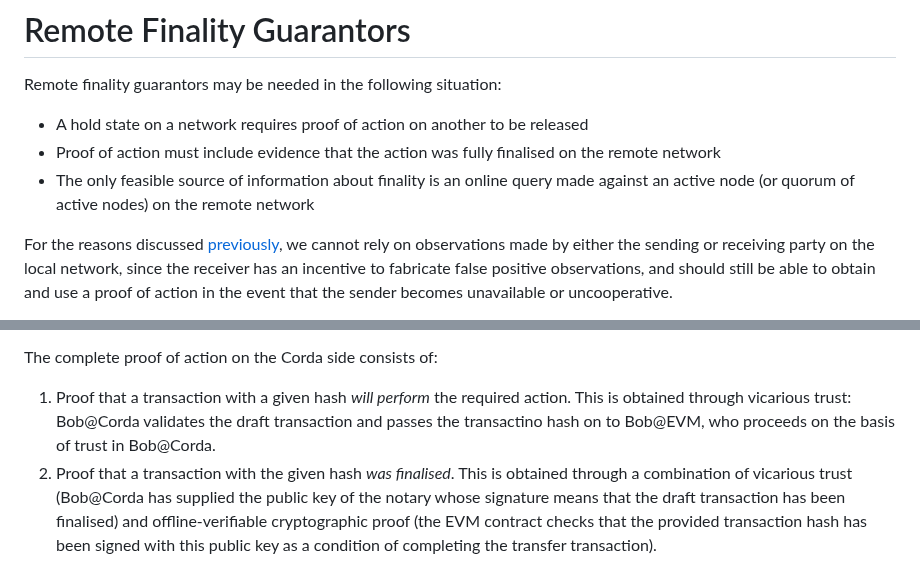
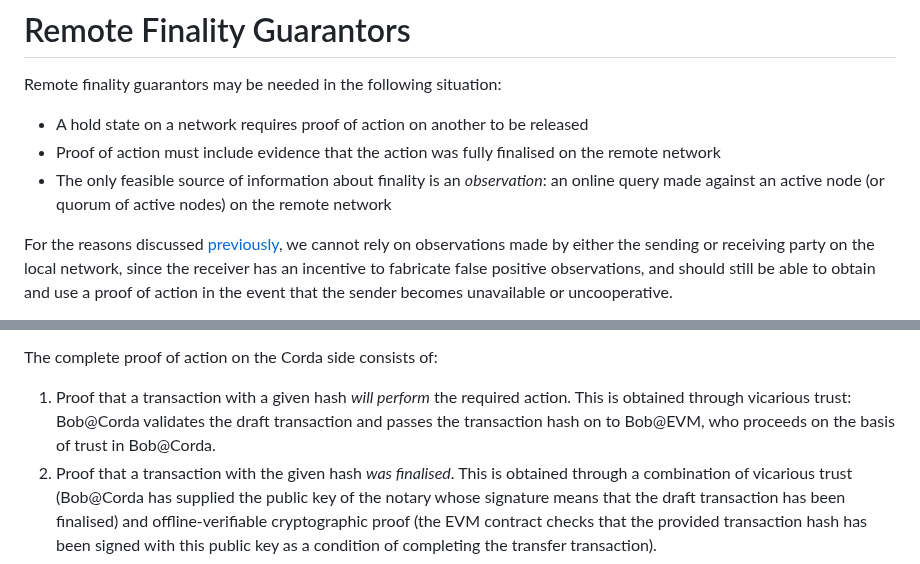
Before and after one commit to hyperledger-labs/harmonia, a Markdown page: docs/r3/remote_finality_guarantors.md, 2 parts joined by grey strips. Rendered like a GitHub page.

Commit message:
Typo
Signed-off-by: Dominic.Fox <dominic.fox@r3.com>

```diff
--- a/docs/r3/remote_finality_guarantors.md
+++ b/docs/r3/remote_finality_guarantors.md
@@ -4,7 +4,7 @@ Remote finality guarantors may be needed in the following situation:
 
 * A hold state on a network requires proof of action on another to be released
 * Proof of action must include evidence that the action was fully finalised on the remote network
-* The only feasible source of information about finality is an online query made against an active node (or quorum of active nodes) on the remote network
+* The only feasible source of information about finality is an _observation_: an online query made against an active node (or quorum of active nodes) on the remote network
 
 For the reasons discussed [previously](vicarious_trust.md), we cannot rely on observations made by either the sending or receiving party on the local network, since the receiver has an incentive to fabricate false positive observations, and should still be able to obtain and use a proof of action in the event that the sender becomes unavailable or uncooperative.
 
@@ -36,7 +36,7 @@ If Alice@Corda now notarises the draft transaction, they will obtain the notary'
 
 The complete proof of action on the Corda side consists of:
 
-1. Proof that a transaction with a given hash _will perform_ the required action. This is obtained through vicarious trust: Bob@Corda validates the draft transaction and passes the transactino hash on to Bob@EVM, who proceeds on the basis of trust in Bob@Corda.
+1. Proof that a transaction with a given hash _will perform_ the required action. This is obtained through vicarious trust: Bob@Corda validates the draft transaction and passes the transaction hash on to Bob@EVM, who proceeds on the basis of trust in Bob@Corda.
 2. Proof that a transaction with the given hash _was finalised_. This is obtained through a combination of vicarious trust (Bob@Corda has supplied the public key of the notary whose signature means that the draft transaction has been finalised) and offline-verifiable cryptographic proof (the EVM contract checks that the provided transaction hash has been signed with this public key as a condition of completing the transfer transaction).
 
 The complete proof of action on the EVM side consists of:
```
